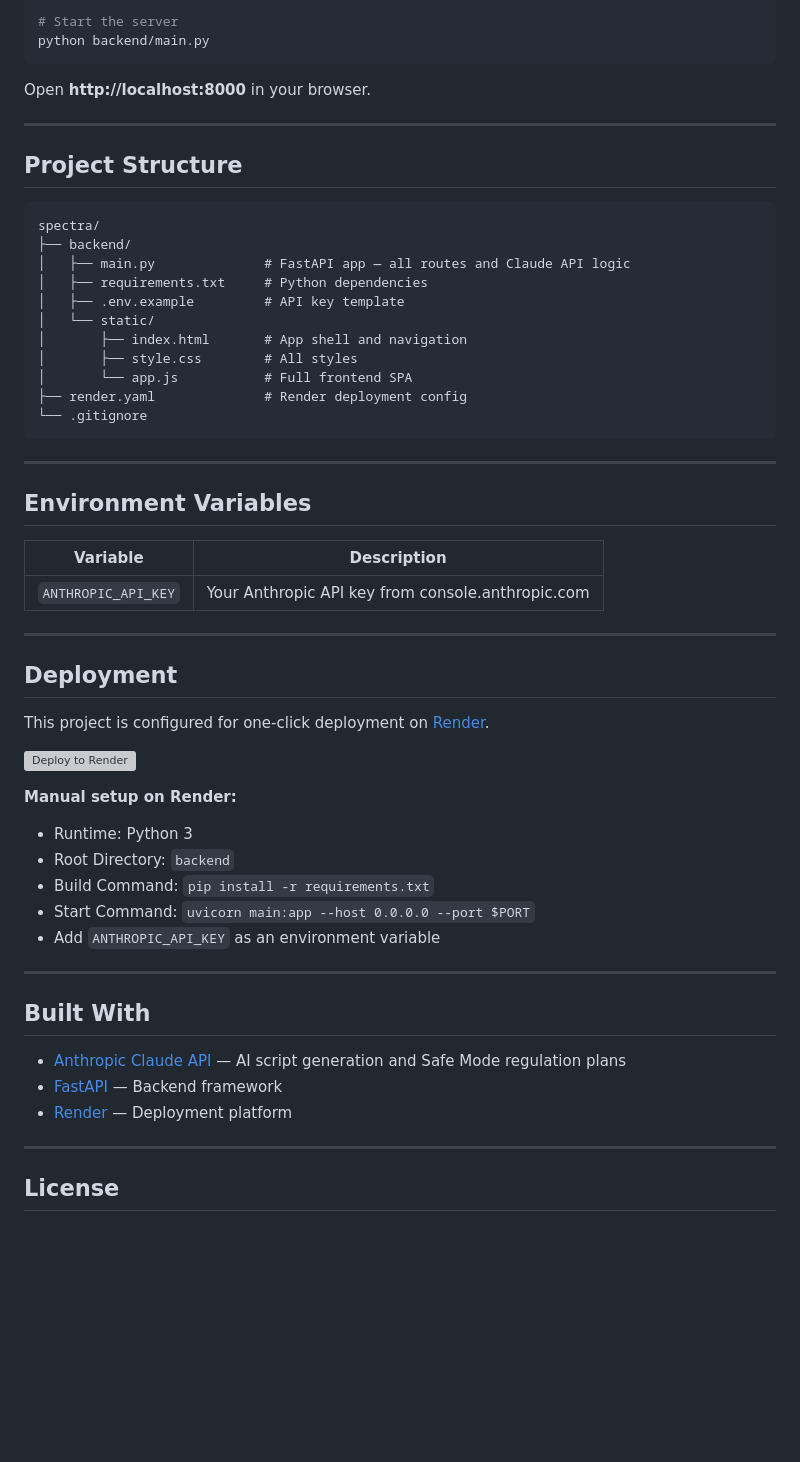
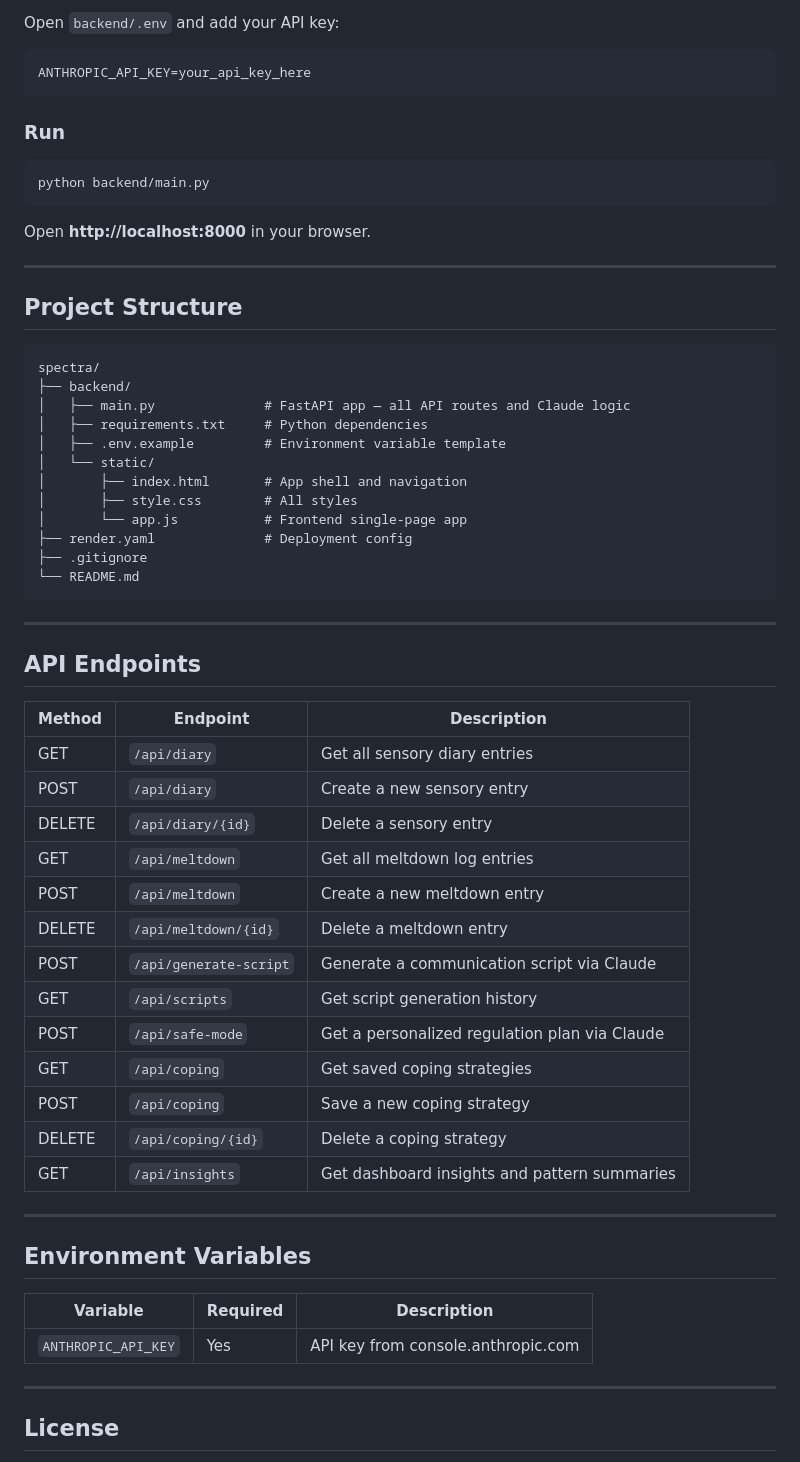
Before and after one commit to abhioriganti/spectra, a Markdown page: README.md, the part around one of its changes. Rendered like a GitHub page; blank space fills up the shorter version; grey boxes are pictures that could not be loaded.

Commit message:
Update README: remove live link, clean up for standard project documentation

````diff
--- a/README.md
+++ b/README.md
@@ -69,5 +60,13 @@ cp backend/.env.example backend/.env
 
-# Start the server
+Open `backend/.env` and add your API key:
+
+```
+ANTHROPIC_API_KEY=your_api_key_here
+```
+
+### Run
+
+```bash
 python backend/main.py
 ```
 
@@ -80,47 +79,45 @@ Open **http://localhost:8000** in your browser.
 ```
 spectra/
 ├── backend/
-│   ├── main.py              # FastAPI app — all routes and Claude API logic
+│   ├── main.py              # FastAPI app — all API routes and Claude logic
 │   ├── requirements.txt     # Python dependencies
-│   ├── .env.example         # API key template
+│   ├── .env.example         # Environment variable template
 │   └── static/
 │       ├── index.html       # App shell and navigation
 │       ├── style.css        # All styles
-│       └── app.js           # Full frontend SPA
-├── render.yaml              # Render deployment config
-└── .gitignore
+│       └── app.js           # Frontend single-page app
+├── render.yaml              # Deployment config
+├── .gitignore
+└── README.md
 ```
+
+---
+
+## API Endpoints
+
+| Method | Endpoint | Description |
+|---|---|---|
+| GET | `/api/diary` | Get all sensory diary entries |
+| POST | `/api/diary` | Create a new sensory entry |
+| DELETE | `/api/diary/{id}` | Delete a sensory entry |
+| GET | `/api/meltdown` | Get all meltdown log entries |
+| POST | `/api/meltdown` | Create a new meltdown entry |
+| DELETE | `/api/meltdown/{id}` | Delete a meltdown entry |
+| POST | `/api/generate-script` | Generate a communication script via Claude |
+| GET | `/api/scripts` | Get script generation history |
+| POST | `/api/safe-mode` | Get a personalized regulation plan via Claude |
+| GET | `/api/coping` | Get saved coping strategies |
+| POST | `/api/coping` | Save a new coping strategy |
+| DELETE | `/api/coping/{id}` | Delete a coping strategy |
+| GET | `/api/insights` | Get dashboard insights and pattern summaries |
 
 ---
 
 ## Environment Variables
 
-| Variable | Description |
-|---|---|
-| `ANTHROPIC_API_KEY` | Your Anthropic API key from console.anthropic.com |
-
----
-
-## Deployment
-
-This project is configured for one-click deployment on [Render](https://render.com).
-
-[![Deploy to Render](https://render.com/images/deploy-to-render-button.svg)](https://render.com/deploy)
-
-**Manual setup on Render:**
-- Runtime: Python 3
-- Root Directory: `backend`
-- Build Command: `pip install -r requirements.txt`
-- Start Command: `uvicorn main:app --host 0.0.0.0 --port $PORT`
-- Add `ANTHROPIC_API_KEY` as an environment variable
-
----
-
-## Built With
-
-- [Anthropic Claude API](https://www.anthropic.com/) — AI script generation and Safe Mode regulation plans
-- [FastAPI](https://fastapi.tiangolo.com/) — Backend framework
-- [Render](https://render.com/) — Deployment platform
+| Variable | Required | Description |
+|---|---|---|
+| `ANTHROPIC_API_KEY` | Yes | API key from console.anthropic.com |
 
 ---
 
````
Also changed, not shown: other parts of README.md (+21 -30 lines).
